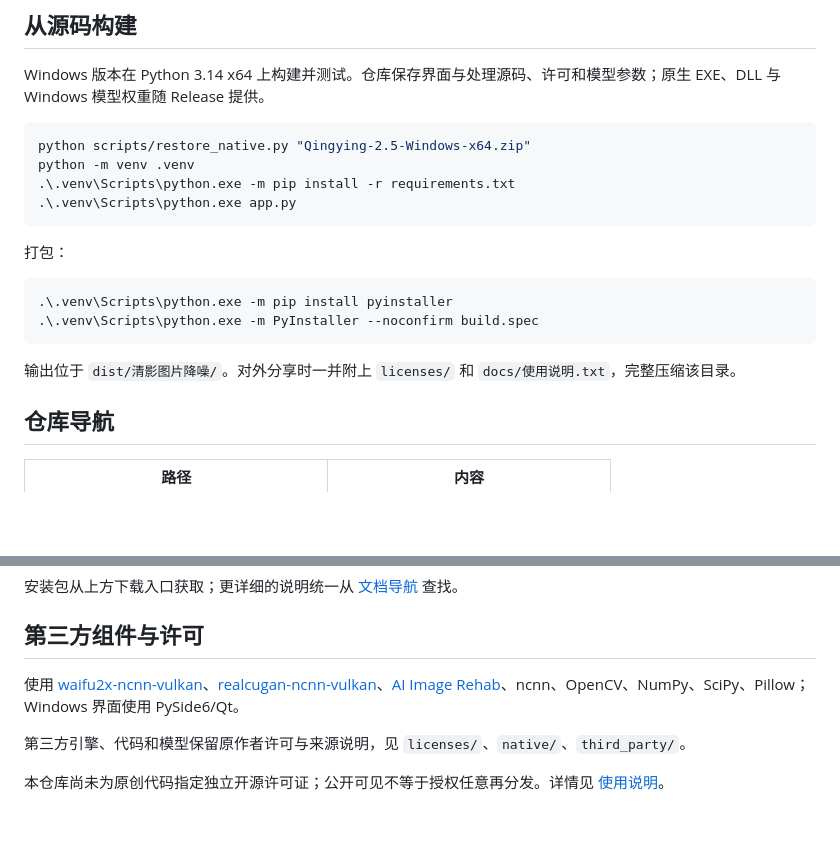
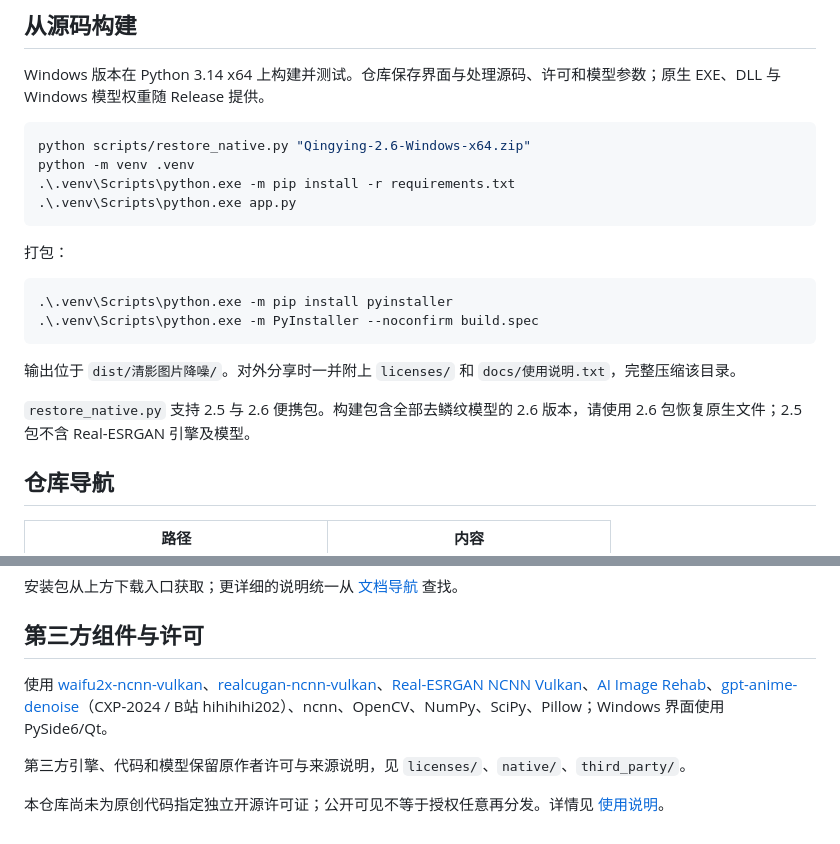
Before and after one commit to qingfengweiliang/qingying-image-denoiser, a Markdown page: README.md, 2 parts joined by grey strips. GitHub-like rendering; blank space fills up the shorter version.

````diff
--- a/README.md
+++ b/README.md
@@ -41,7 +55,7 @@ Real-CUGAN 的 1× 会先以 2× 重建再缩回；3×、4× 模型仅提供高
 Windows 版本在 Python 3.14 x64 上构建并测试。仓库保存界面与处理源码、许可和模型参数；原生 EXE、DLL 与 Windows 模型权重随 Release 提供。
 
 ```powershell
-python scripts/restore_native.py "Qingying-2.5-Windows-x64.zip"
+python scripts/restore_native.py "Qingying-2.6-Windows-x64.zip"
 python -m venv .venv
 .\.venv\Scripts\python.exe -m pip install -r requirements.txt
 .\.venv\Scripts\python.exe app.py
@@ -55,6 +69,8 @@ python -m venv .venv
 ```
 
 输出位于 `dist/清影图片降噪/`。对外分享时一并附上 `licenses/` 和 `docs/使用说明.txt`，完整压缩该目录。
+
+`restore_native.py` 支持 2.5 与 2.6 便携包。构建包含全部去鳞纹模型的 2.6 版本，请使用 2.6 包恢复原生文件；2.5 包不含 Real-ESRGAN 引擎及模型。
 
 ## 仓库导航
 
@@ -70,7 +86,7 @@ python -m venv .venv
 ## 第三方组件与许可
 
 
-使用 [waifu2x-ncnn-vulkan](https://github.com/nihui/waifu2x-ncnn-vulkan)、[realcugan-ncnn-vulkan](https://github.com/nihui/realcugan-ncnn-vulkan)、[AI Image Rehab](https://github.com/BlairKaiser/ai-image-rehab)、ncnn、OpenCV、NumPy、SciPy、Pillow；Windows 界面使用 PySide6/Qt。
+使用 [waifu2x-ncnn-vulkan](https://github.com/nihui/waifu2x-ncnn-vulkan)、[realcugan-ncnn-vulkan](https://github.com/nihui/realcugan-ncnn-vulkan)、[Real-ESRGAN NCNN Vulkan](https://github.com/xinntao/Real-ESRGAN-ncnn-vulkan)、[AI Image Rehab](https://github.com/BlairKaiser/ai-image-rehab)、[gpt-anime-denoise](https://github.com/CXP-2024/gpt-anime-denoise)（CXP-2024 / B站 hihihihi202）、ncnn、OpenCV、NumPy、SciPy、Pillow；Windows 界面使用 PySide6/Qt。
 
 第三方引擎、代码和模型保留原作者许可与来源说明，见 `licenses/`、`native/`、`third_party/`。
 
````
Also changed, not shown: other parts of README.md (+17 -3 lines), docs/GPT去鳞纹.md (added, +32 -0 lines), docs/README.md (+3 -0 lines), docs/releases/V2.6.0.md (added, +25 -0 lines), native/realesrgan/README.md (added, +106 -0 lines), native/realesrgan/来源说明.md (added, +13 -0 lines), docs/gpt-denoise-preview.png (added), 11 other files.
